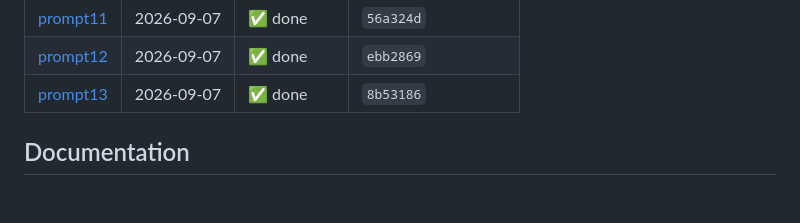
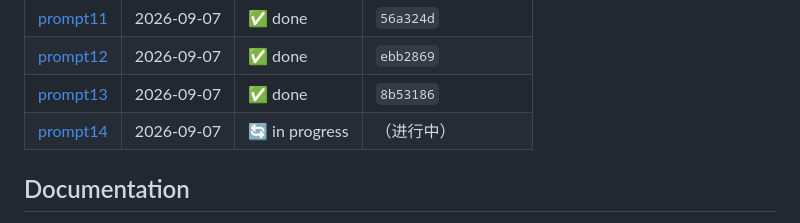
Before and after one commit to YuanyuanMa03/mac-llm-bench, a Markdown page: README.md, the part around the change. Drawn GitHub-style; blank space fills up the shorter version.

Commit message:
prompt14: 记录任务开始

```diff
--- a/README.md
+++ b/README.md
@@ -130,6 +130,7 @@ Auto-generated mirror of [PROMPT.md](PROMPT.md) — do not edit inside the marke
 | [prompt11](PROMPT.md#prompt11) | 2026-09-07 | ✅ done | `56a324d` |
 | [prompt12](PROMPT.md#prompt12) | 2026-09-07 | ✅ done | `ebb2869` |
 | [prompt13](PROMPT.md#prompt13) | 2026-09-07 | ✅ done | `8b53186` |
+| [prompt14](PROMPT.md#prompt14) | 2026-09-07 | 🔄 in progress | （进行中） |
 <!-- prompt-log:end -->
 
 ## Documentation
```
Also changed, not shown: PROMPT.md (+7 -0 lines), README.zh-CN.md (+1 -0 lines).
